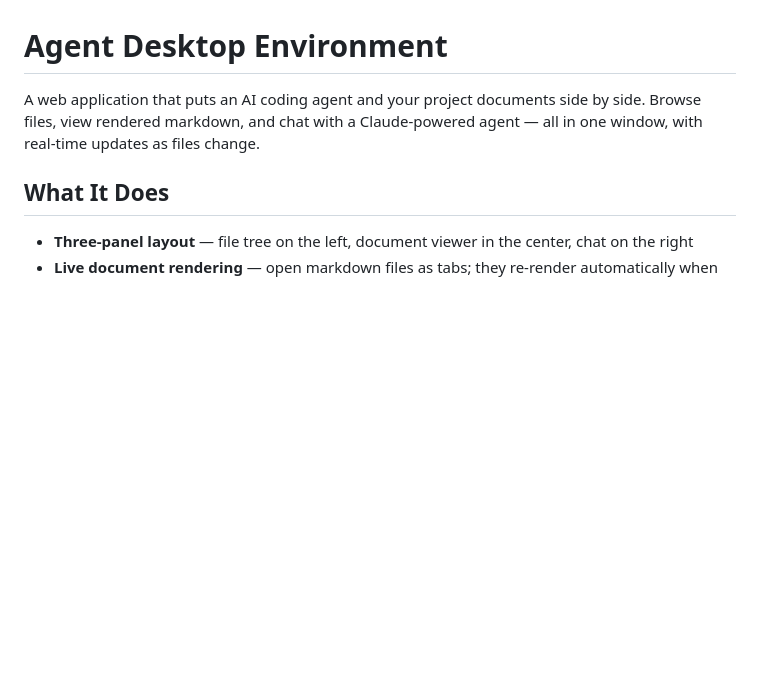
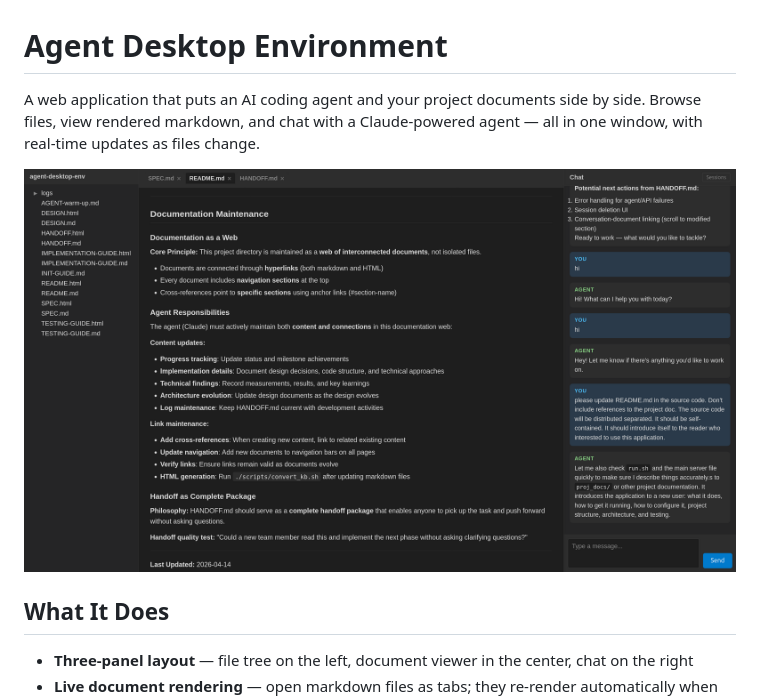
Before and after one commit to ThinkerYzu/agent-desktop-env, a Markdown page: README.md, the part around the change. Rendered like a GitHub page; pictures changed too: screenshot.png (added); blank space fills up the shorter version.

Commit message:
Add screenshot to README

```diff
--- a/README.md
+++ b/README.md
@@ -1,6 +1,8 @@
 # Agent Desktop Environment
 
 A web application that puts an AI coding agent and your project documents side by side. Browse files, view rendered markdown, and chat with a Claude-powered agent — all in one window, with real-time updates as files change.
+
+![Screenshot — file tree, document viewer, and chat side by side](screenshot.png)
 
 ## What It Does
 
```
